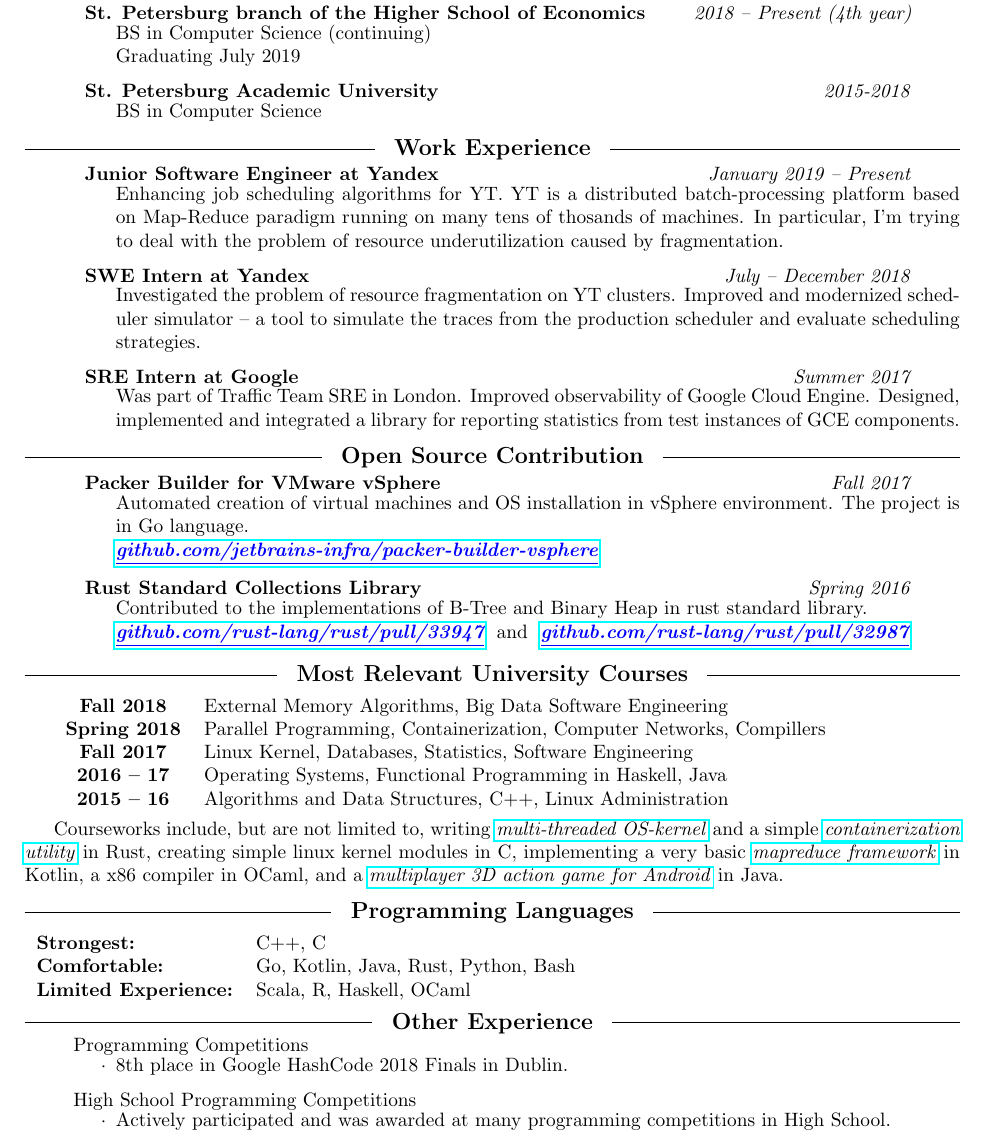
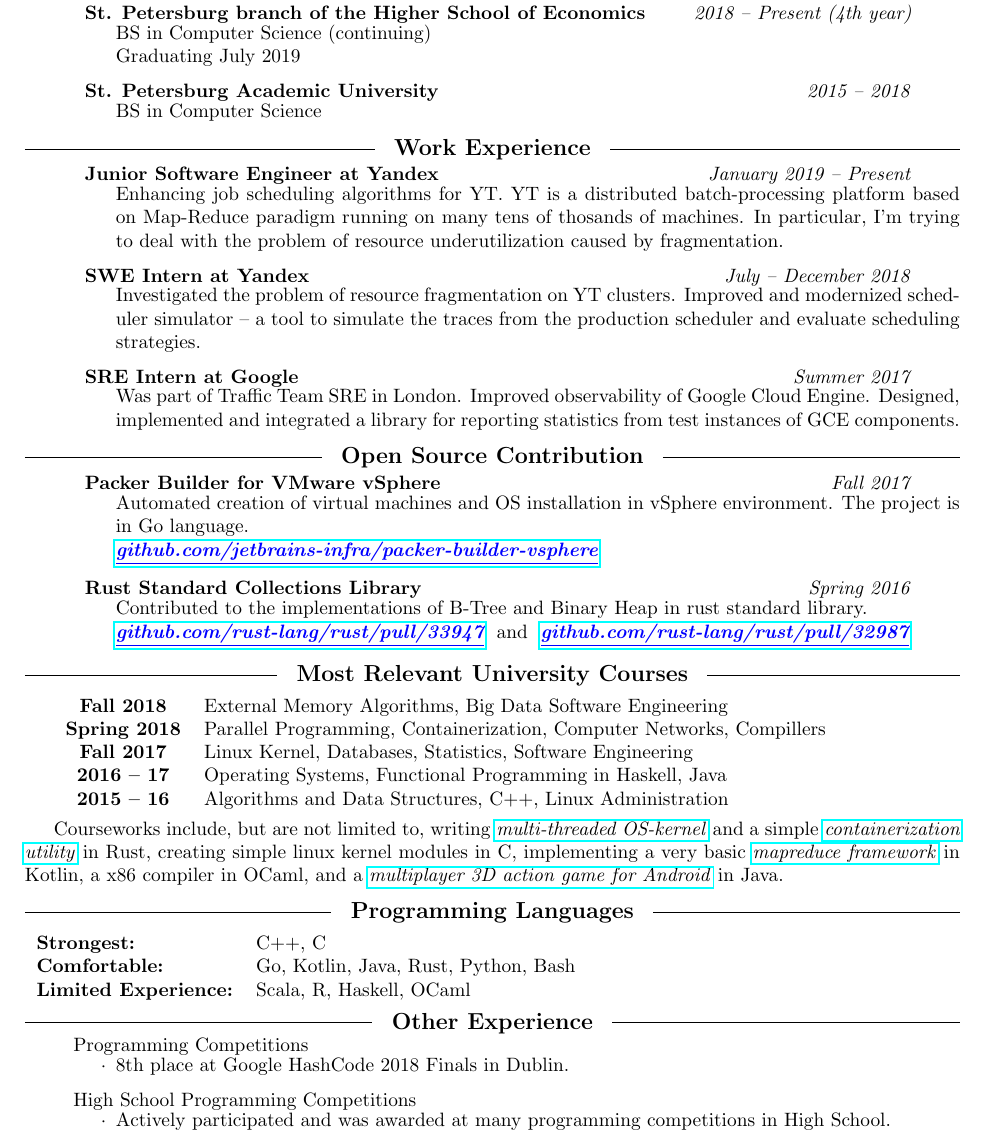
Before and after one commit to xosmig/resume, a LaTeX CV (resume.tex): part of the page, cut so that both start at the same text. Compiled offline with pdfLaTeX.

Commit message:
Fix a typo

```diff
--- a/resume.tex
+++ b/resume.tex
@@ -97,7 +97,7 @@ My long term goal is to do reasearch and development in distributed systems and
     \subitem Graduating July 2019
   \end{itemize}
 
-  \resTime{St. Petersburg Academic University} {2015-2018}
+  \resTime{St. Petersburg Academic University} {2015 -- 2018}
     \subitem BS in Computer Science
   \end{itemize}
 \endreslist
@@ -180,7 +180,7 @@ and a \href{https://github.com/niksaz/blackout}{\textit{multiplayer 3D action ga
 
 \reslist
   \res{Programming Competitions}
-    \subitemB 8th place in Google HashCode 2018 Finals in Dublin.
+    \subitemB 8th place at Google HashCode 2018 Finals in Dublin.
   \endres
   \res{High School Programming Competitions}
     \subitemB Actively participated and was awarded at many programming competitions in High School.
```
Also changed, not shown: resume.pdf.
